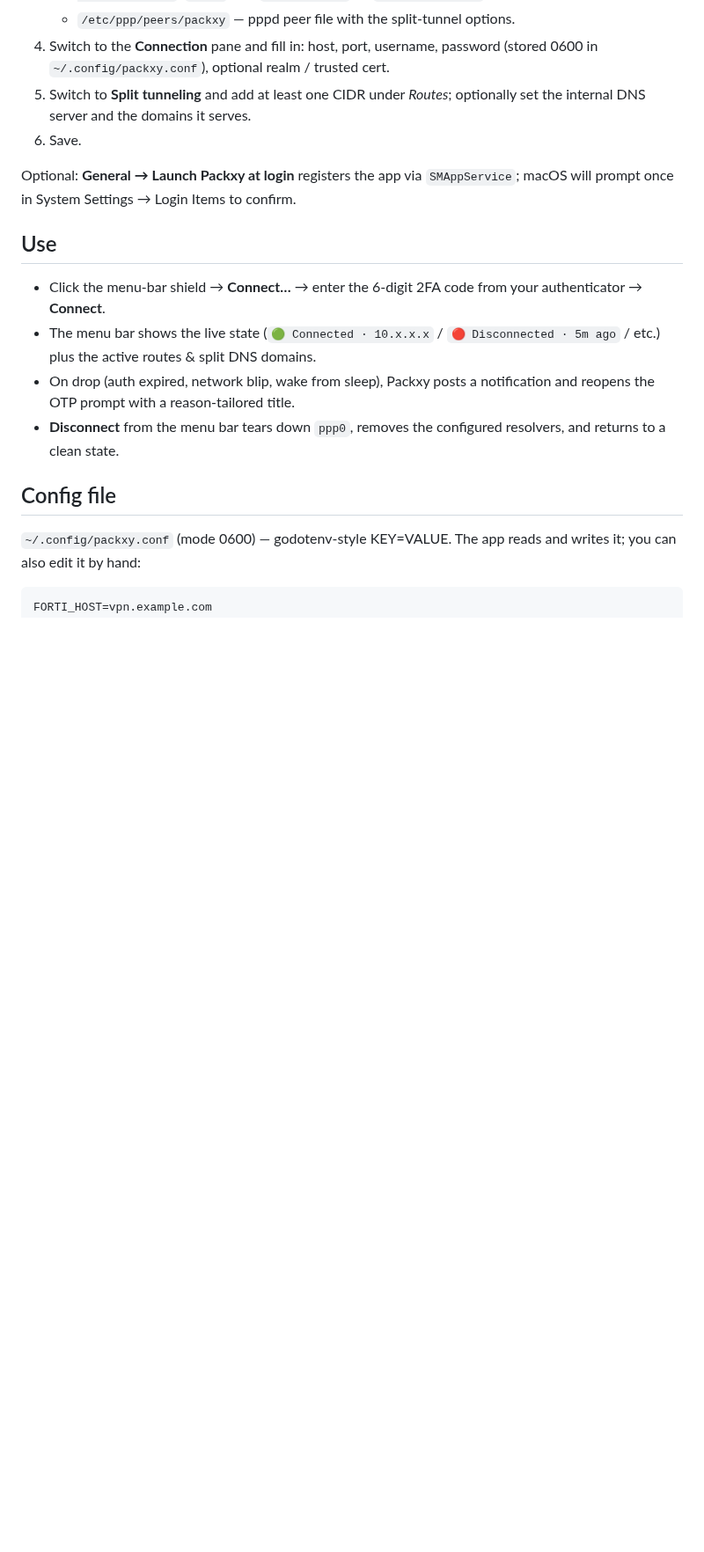
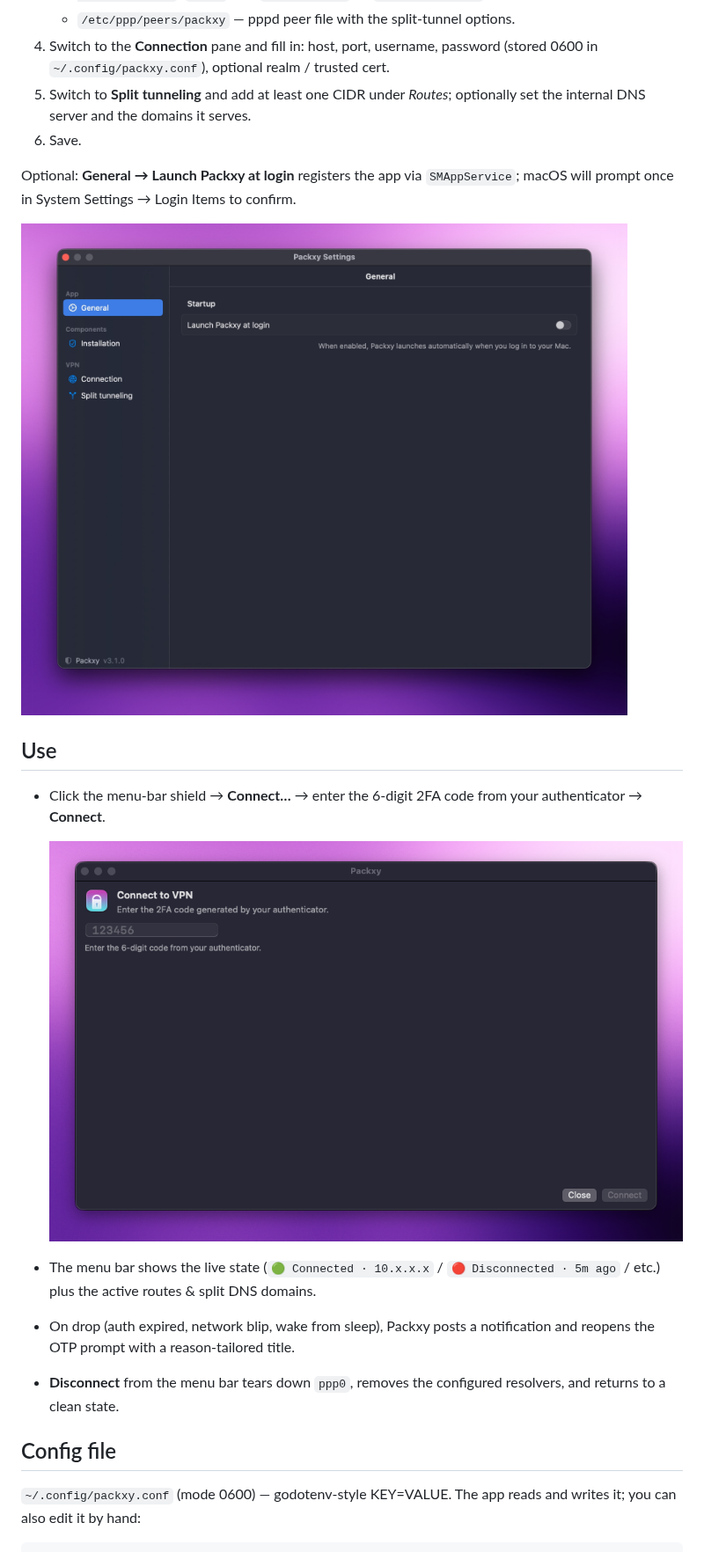
Before and after one commit to rcapraro/packxy, a Markdown page: README.md, the part around the change. Shown at 88% size. GitHub-like rendering; pictures changed too: assets/connection.png (added), assets/settings.jpeg (added); blank space fills up the shorter version.

Commit message:
docs: Add screenshots to README

```diff
--- a/README.md
+++ b/README.md
@@ -89,10 +89,14 @@ Optional: **General → Launch Packxy at login** registers the app via
 `SMAppService`; macOS will prompt once in System Settings → Login Items
 to confirm.
 
+![Packxy Settings window](assets/settings.jpeg)
+
 ## Use
 
 - Click the menu-bar shield → **Connect…** → enter the 6-digit 2FA
   code from your authenticator → **Connect**.
+
+  ![Connect to VPN dialog](assets/connection.png)
 - The menu bar shows the live state (`🟢 Connected · 10.x.x.x` /
   `🔴 Disconnected · 5m ago` / etc.) plus the active routes & split
   DNS domains.
```
